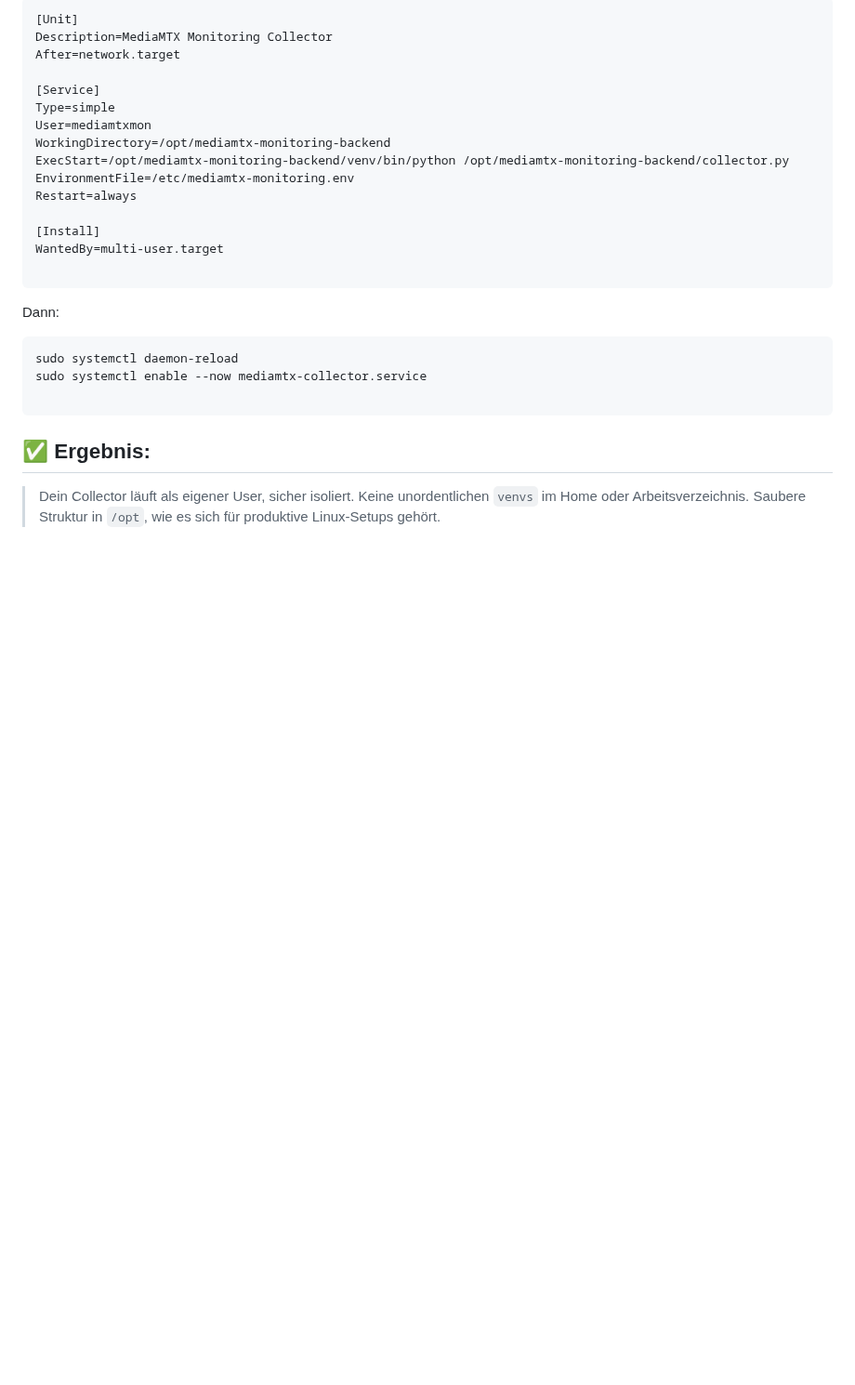
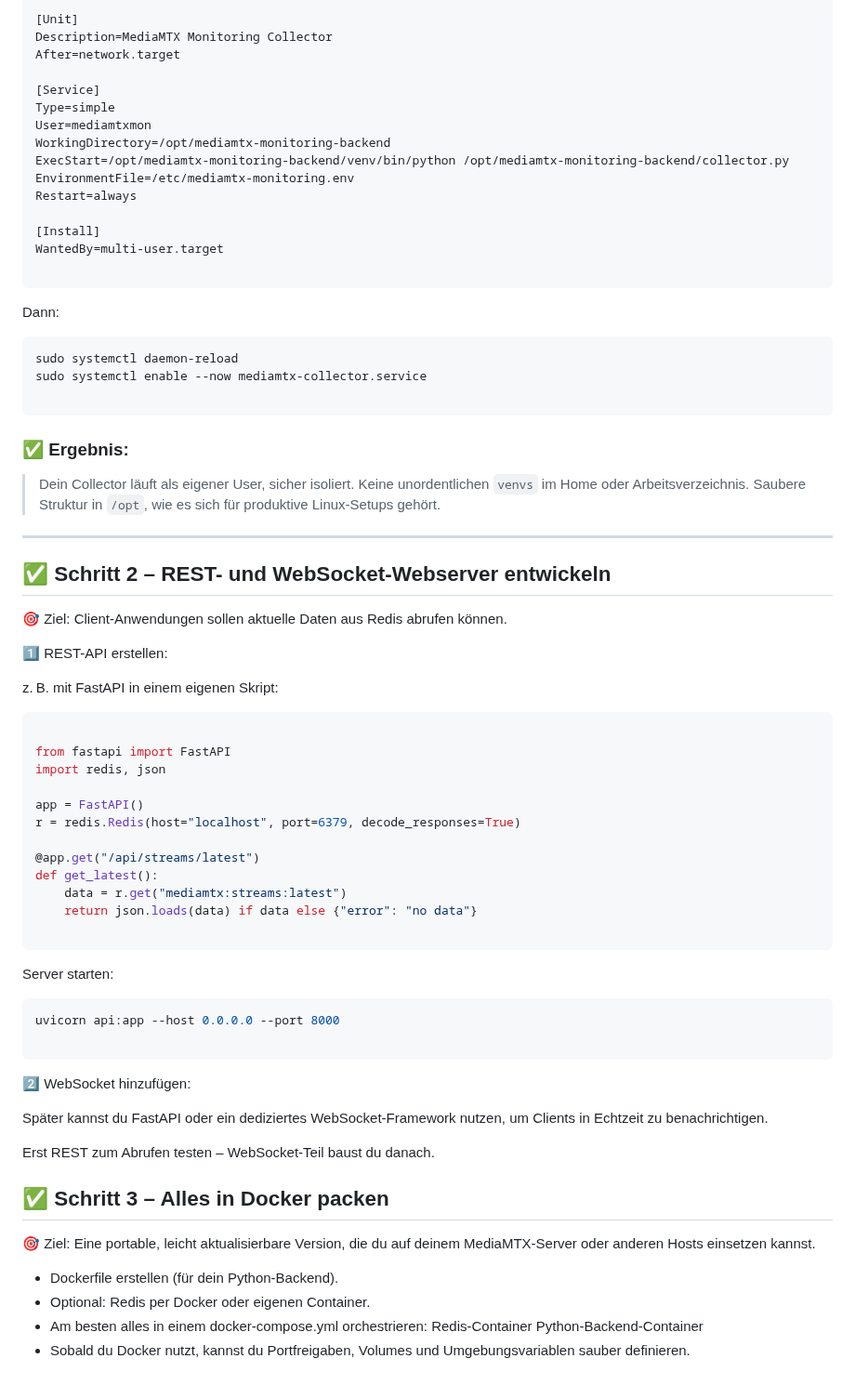
Before and after one commit to richtertoralf/mediamtxMonitor, a Markdown page: BasisBackend.md, the part around one of its changes. Shown at 93% size. GitHub-like rendering; blank space fills up the shorter version.

````diff
--- a/BasisBackend.md
+++ b/BasisBackend.md
@@ -153,8 +163,51 @@ sudo systemctl daemon-reload
 sudo systemctl enable --now mediamtx-collector.service
 
 ```
-## ✅ Ergebnis:
+### ✅ Ergebnis:
 
 >Dein Collector läuft als eigener User, sicher isoliert.
 >Keine unordentlichen `venvs` im Home oder Arbeitsverzeichnis.
 >Saubere Struktur in `/opt`, wie es sich für produktive Linux-Setups gehört.
+
+---
+
+## ✅ Schritt 2 – REST- und WebSocket-Webserver entwickeln
+🎯 Ziel: Client-Anwendungen sollen aktuelle Daten aus Redis abrufen können.
+
+1️⃣ REST-API erstellen:
+
+z. B. mit FastAPI in einem eigenen Skript:
+```python
+
+from fastapi import FastAPI
+import redis, json
+
+app = FastAPI()
+r = redis.Redis(host="localhost", port=6379, decode_responses=True)
+
+@app.get("/api/streams/latest")
+def get_latest():
+    data = r.get("mediamtx:streams:latest")
+    return json.loads(data) if data else {"error": "no data"}
+
+```
+Server starten:
+```bash
+uvicorn api:app --host 0.0.0.0 --port 8000
+
+```
+2️⃣ WebSocket hinzufügen:
+
+Später kannst du FastAPI oder ein dediziertes WebSocket-Framework nutzen, um Clients in Echtzeit zu benachrichtigen.
+
+Erst REST zum Abrufen testen – WebSocket-Teil baust du danach.
+
+## ✅ Schritt 3 – Alles in Docker packen
+🎯 Ziel: Eine portable, leicht aktualisierbare Version, die du auf deinem MediaMTX-Server oder anderen Hosts einsetzen kannst.
+
+- Dockerfile erstellen (für dein Python-Backend).
+- Optional: Redis per Docker oder eigenen Container.
+- Am besten alles in einem docker-compose.yml orchestrieren:
+  Redis-Container
+  Python-Backend-Container
+- Sobald du Docker nutzt, kannst du Portfreigaben, Volumes und Umgebungsvariablen sauber definieren.
````
Also changed, not shown: other parts of BasisBackend.md (+13 -3 lines).
